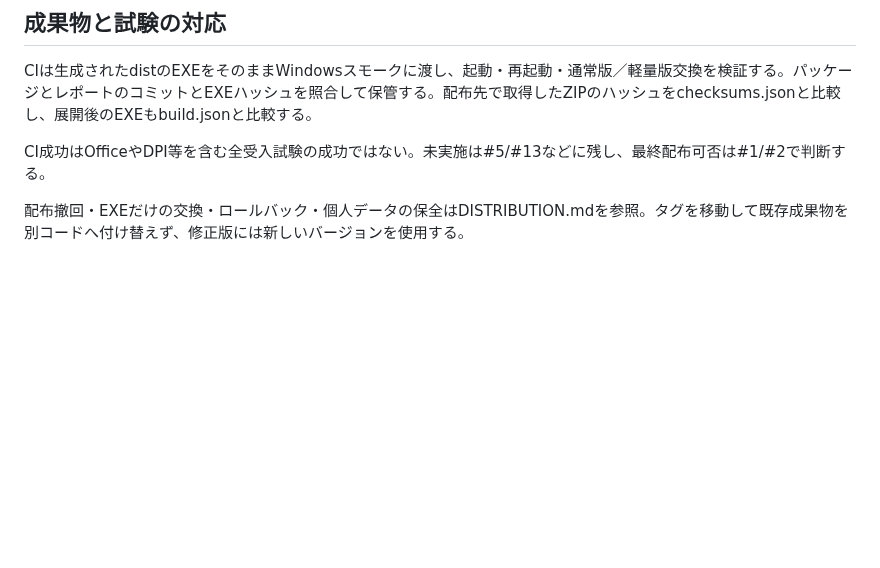
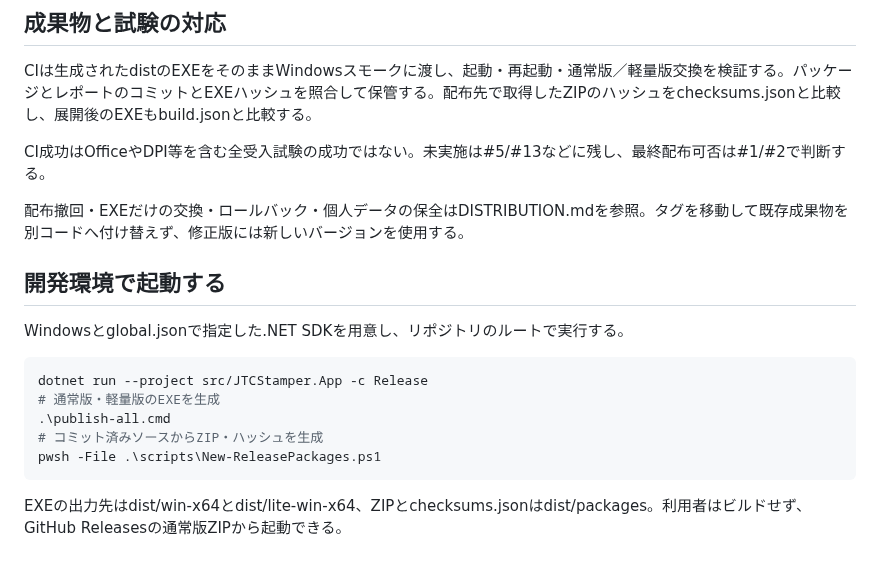
Before and after one commit to adachi6k/JTCStamper, a Markdown page: docs/BUILD-RELEASE.md, the part around the change. GitHub-like rendering; blank space fills up the shorter version.

````diff
--- a/docs/BUILD-RELEASE.md
+++ b/docs/BUILD-RELEASE.md
@@ -26,3 +26,17 @@ CIは生成されたdistのEXEをそのままWindowsスモークに渡し、起
 CI成功はOfficeやDPI等を含む全受入試験の成功ではない。未実施は#5/#13などに残し、最終配布可否は#1/#2で判断する。
 
 配布撤回・EXEだけの交換・ロールバック・個人データの保全はDISTRIBUTION.mdを参照。タグを移動して既存成果物を別コードへ付け替えず、修正版には新しいバージョンを使用する。
+
+## 開発環境で起動する
+
+Windowsとglobal.jsonで指定した.NET SDKを用意し、リポジトリのルートで実行する。
+
+```powershell
+dotnet run --project src/JTCStamper.App -c Release
+# 通常版・軽量版のEXEを生成
+.\publish-all.cmd
+# コミット済みソースからZIP・ハッシュを生成
+pwsh -File .\scripts\New-ReleasePackages.ps1
+```
+
+EXEの出力先はdist/win-x64とdist/lite-win-x64、ZIPとchecksums.jsonはdist/packages。利用者はビルドせず、GitHub Releasesの通常版ZIPから起動できる。
````
Also changed, not shown: README.md (+54 -42 lines), docs/images/README.md (added, +7 -0 lines), docs/images/create-dark.png (added), docs/images/create-light.png (added).
